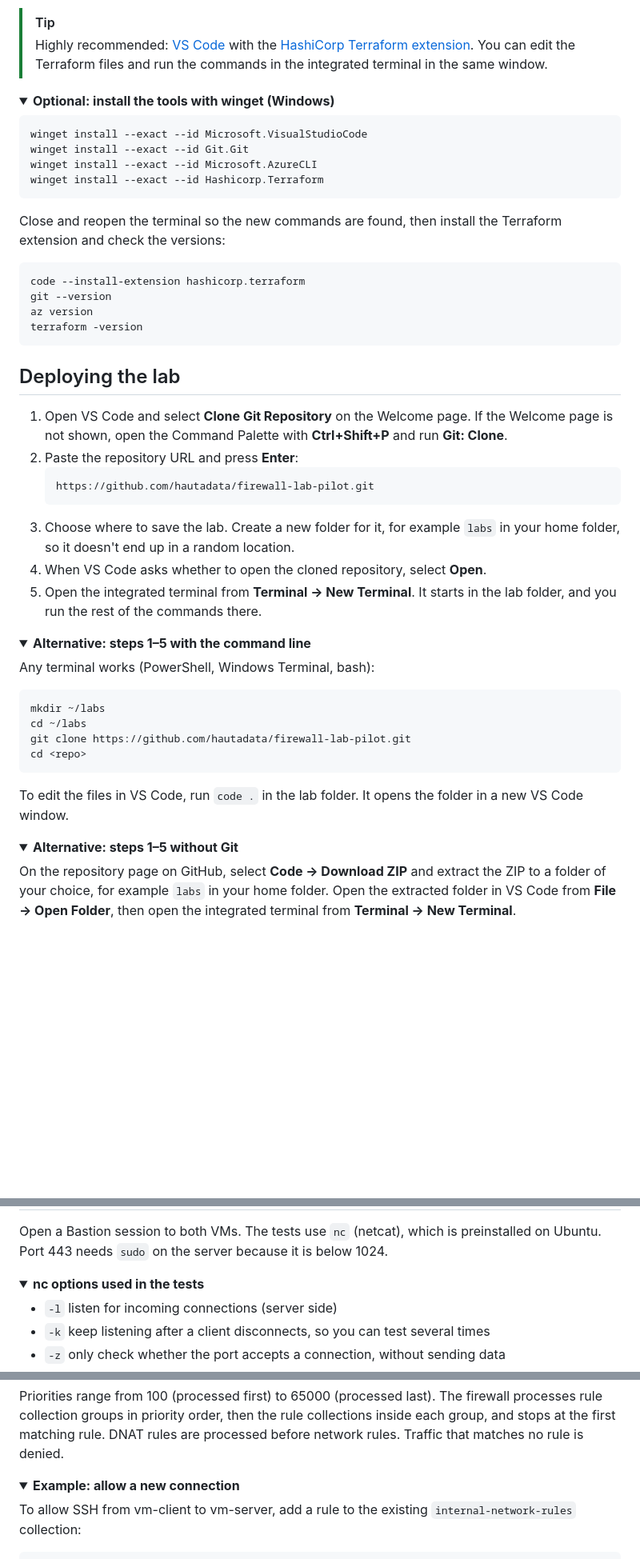
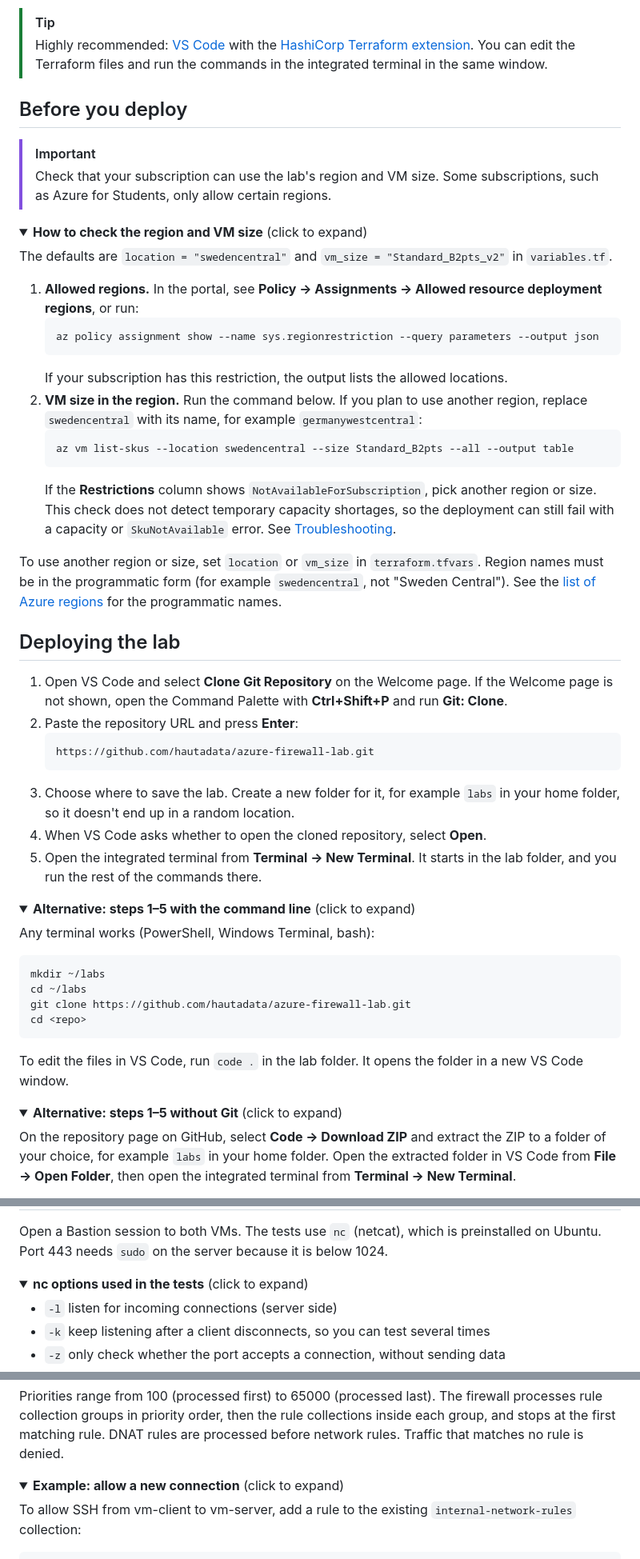
Before and after one commit to hautadata/azure-firewall-lab, a Markdown page: README.md, 3 parts joined by grey strips. Shown at 80% size. Drawn GitHub-style; folded sections open; blank space fills up the shorter version.

````diff
--- a/README.md
+++ b/README.md
@@ -99,25 +102,28 @@ The firewall's private IP is assigned by Azure (usually `10.0.1.4`). Run `terraf
 > [!TIP]
 > Highly recommended: [VS Code](https://code.visualstudio.com/) with the [HashiCorp Terraform extension](https://marketplace.visualstudio.com/items?itemName=HashiCorp.terraform). You can edit the Terraform files and run the commands in the integrated terminal in the same window.
 
+## Before you deploy
+
+> [!IMPORTANT]
+> Check that your subscription can use the lab's region and VM size. Some subscriptions, such as Azure for Students, only allow certain regions.
 
 <details>
-<summary><b>Optional: install the tools with winget (Windows)</b></summary>
+<summary><b>How to check the region and VM size</b> (click to expand)</summary>
 
-```powershell
-winget install --exact --id Microsoft.VisualStudioCode
-winget install --exact --id Git.Git
-winget install --exact --id Microsoft.AzureCLI
-winget install --exact --id Hashicorp.Terraform
-```
+The defaults are `location = "swedencentral"` and `vm_size = "Standard_B2pts_v2"` in `variables.tf`.
 
-Close and reopen the terminal so the new commands are found, then install the Terraform extension and check the versions:
+1. **Allowed regions.** In the portal, see **Policy → Assignments → Allowed resource deployment regions**, or run:
+   ```powershell
+   az policy assignment show --name sys.regionrestriction --query parameters --output json
+   ```
+   If your subscription has this restriction, the output lists the allowed locations.
+2. **VM size in the region.** Run the command below. If you plan to use another region, replace `swedencentral` with its name, for example `germanywestcentral`:
+   ```powershell
+   az vm list-skus --location swedencentral --size Standard_B2pts --all --output table
+   ```
+   If the **Restrictions** column shows `NotAvailableForSubscription`, pick another region or size. This check does not detect temporary capacity shortages, so the deployment can still fail with a capacity or `SkuNotAvailable` error. See [Troubleshooting](#troubleshooting).
 
-```powershell
-code --install-extension hashicorp.terraform
-git --version
-az version
-terraform -version
-```
+To use another region or size, set `location` or `vm_size` in `terraform.tfvars`. Region names must be in the programmatic form (for example `swedencentral`, not "Sweden Central"). See the [list of Azure regions](https://learn.microsoft.com/en-us/azure/reliability/regions-list?tabs=europe) for the programmatic names.
 
 </details>
 
@@ -126,21 +132,21 @@ terraform -version
 1. Open VS Code and select **Clone Git Repository** on the Welcome page. If the Welcome page is not shown, open the Command Palette with **Ctrl+Shift+P** and run **Git: Clone**.
 2. Paste the repository URL and press **Enter**:
    ```
-   https://github.com/hautadata/firewall-lab-pilot.git
+   https://github.com/hautadata/azure-firewall-lab.git
    ```
 3. Choose where to save the lab. Create a new folder for it, for example `labs` in your home folder, so it doesn't end up in a random location.
 4. When VS Code asks whether to open the cloned repository, select **Open**.
 5. Open the integrated terminal from **Terminal → New Terminal**. It starts in the lab folder, and you run the rest of the commands there.
 
 <details>
-<summary><b>Alternative: steps 1–5 with the command line</b></summary>
+<summary><b>Alternative: steps 1–5 with the command line</b> (click to expand)</summary>
 
 Any terminal works (PowerShell, Windows Terminal, bash):
 
 ```powershell
 mkdir ~/labs
 cd ~/labs
-git clone https://github.com/hautadata/firewall-lab-pilot.git
+git clone https://github.com/hautadata/azure-firewall-lab.git
 cd <repo>
 ```
 
@@ -149,7 +155,7 @@ To edit the files in VS Code, run `code .` in the lab folder. It opens the folde
 </details>
 
 <details>
-<summary><b>Alternative: steps 1–5 without Git</b></summary>
+<summary><b>Alternative: steps 1–5 without Git</b> (click to expand)</summary>
 
 On the repository page on GitHub, select **Code → Download ZIP** and extract the ZIP to a folder of your choice, for example `labs` in your home folder. Open the extracted folder in VS Code from **File → Open Folder**, then open the integrated terminal from **Terminal → New Terminal**.
 
@@ -205,7 +211,7 @@ The lab uses the Bastion Basic SKU, which supports connections from the portal o
 Open a Bastion session to both VMs. The tests use `nc` (netcat), which is preinstalled on Ubuntu. Port 443 needs `sudo` on the server because it is below 1024.
 
 <details>
-<summary><b>nc options used in the tests</b></summary>
+<summary><b>nc options used in the tests</b> (click to expand)</summary>
 
 * `-l` listen for incoming connections (server side)
 * `-k` keep listening after a client disconnects, so you can test several times
@@ -316,7 +322,7 @@ All firewall rules are in `firewall-rules.tf`. They are organised in three level
 Priorities range from 100 (processed first) to 65000 (processed last). The firewall processes rule collection groups in priority order, then the rule collections inside each group, and stops at the first matching rule. DNAT rules are processed before network rules. Traffic that matches no rule is denied.
 
 <details>
-<summary><b>Example: allow a new connection</b></summary>
+<summary><b>Example: allow a new connection</b> (click to expand)</summary>
 
 To allow SSH from vm-client to vm-server, add a rule to the existing `internal-network-rules` collection:
 
````
Also changed, not shown: other parts of README.md (+76 -9 lines), docs/lab-architecture.png, 1 other file.
